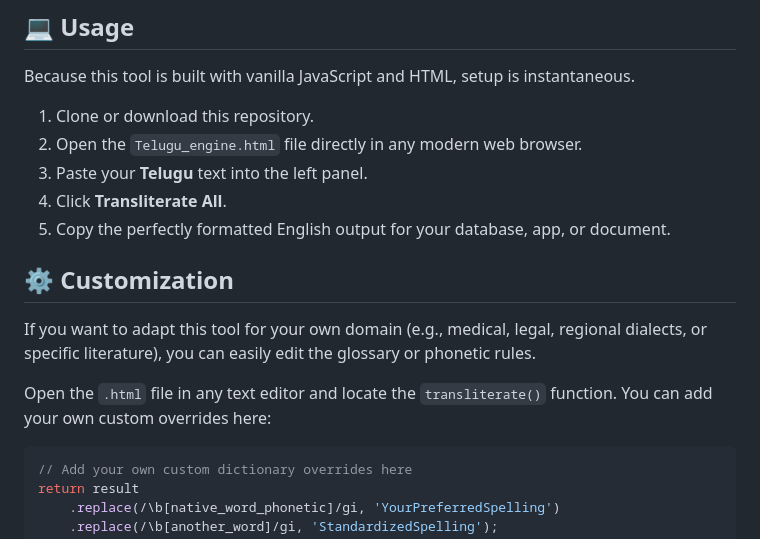
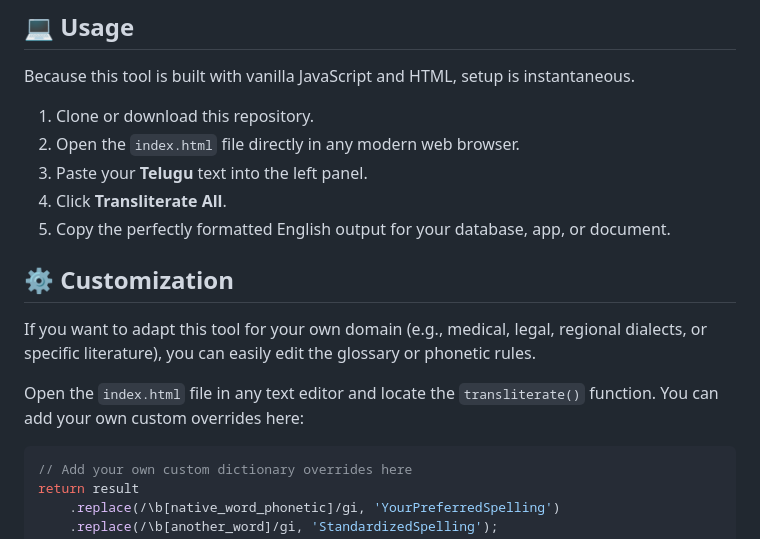
Before and after one commit to paintersson/Transliteration-Tool-for-Telugu, a Markdown page: README.md, the part around the change. GitHub-like rendering.

Commit message:
Update README to reference index.html instead of Telugu_engine.html

````diff
--- a/README.md
+++ b/README.md
@@ -38,7 +38,7 @@ The engine processes text in three distinct layers:
 Because this tool is built with vanilla JavaScript and HTML, setup is instantaneous.
 
 1. Clone or download this repository.
-2. Open the `Telugu_engine.html` file directly in any modern web browser.
+2. Open the `index.html` file directly in any modern web browser.
 3. Paste your **Telugu** text into the left panel.
 4. Click **Transliterate All**.
 5. Copy the perfectly formatted English output for your database, app, or document.
@@ -47,7 +47,7 @@ Because this tool is built with vanilla JavaScript and HTML, setup is instantane
 
 If you want to adapt this tool for your own domain (e.g., medical, legal, regional dialects, or specific literature), you can easily edit the glossary or phonetic rules.
 
-Open the `.html` file in any text editor and locate the `transliterate()` function. You can add your own custom overrides here:
+Open the `index.html` file in any text editor and locate the `transliterate()` function. You can add your own custom overrides here:
 
 ```javascript
 // Add your own custom dictionary overrides here
````
